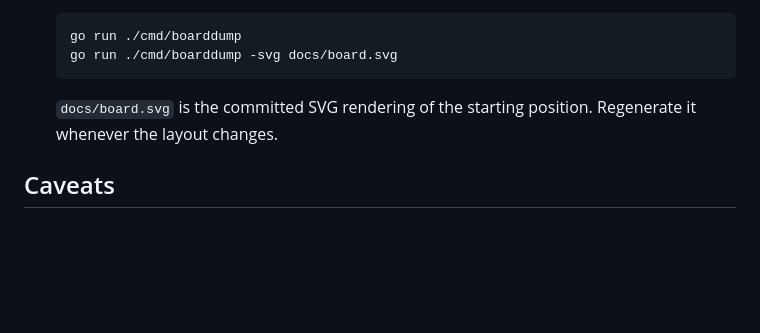
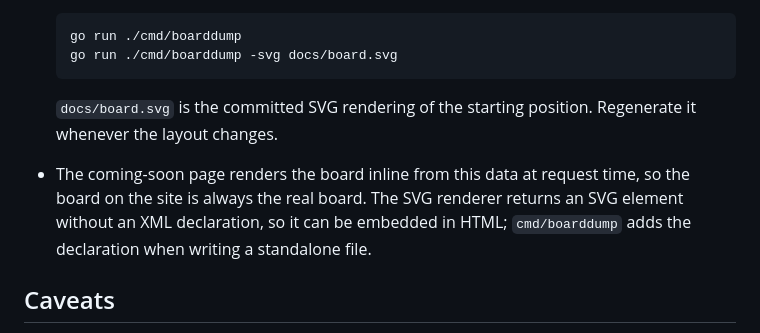
Before and after one commit to taolicus/komikan, a Markdown page: features/komikan-board-layout.md, the part around the change. Rendered like a GitHub page; blank space fills up the shorter version.

Commit message:
Note the inline board rendering on the coming-soon page

```diff
--- a/features/komikan-board-layout.md
+++ b/features/komikan-board-layout.md
@@ -174,6 +174,11 @@ checks survive independently of this document.
   `docs/board.svg` is the committed SVG rendering of the starting position.
   Regenerate it whenever the layout changes.
 
+- The coming-soon page renders the board inline from this data at request
+  time, so the board on the site is always the real board. The SVG renderer
+  returns an SVG element without an XML declaration, so it can be embedded in
+  HTML; `cmd/boarddump` adds the declaration when writing a standalone file.
+
 ## Caveats
 
 - This is one specific variant, chosen because it is documented and internally
```
